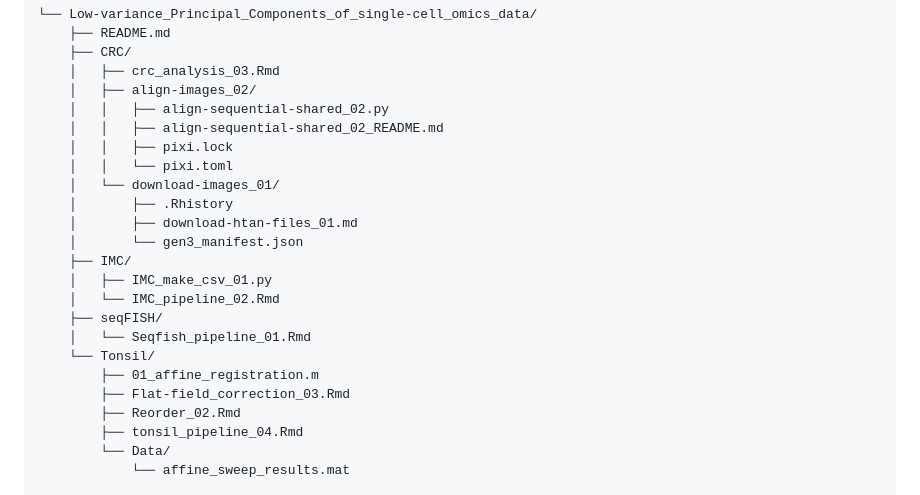
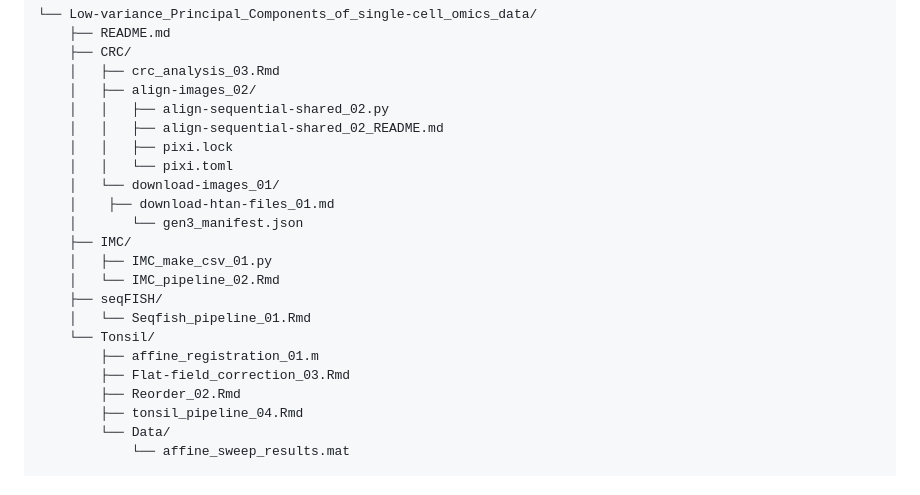
Before and after one commit to BlakeHiggins/Low-var_PCs_of_single-cells, a Markdown page: README.md, the part around one of its changes. Rendered like a GitHub page.

```diff
--- a/README.md
+++ b/README.md
@@ -15,8 +15,7 @@ This repository contains the analysis code for "Are low-variance Principal Compo
     │   │   ├── pixi.lock
     │   │   └── pixi.toml
     │   └── download-images_01/
-    │       ├── .Rhistory
-    │       ├── download-htan-files_01.md
+    │    ├── download-htan-files_01.md
     │       └── gen3_manifest.json
     ├── IMC/
     │   ├── IMC_make_csv_01.py
@@ -24,7 +23,7 @@ This repository contains the analysis code for "Are low-variance Principal Compo
     ├── seqFISH/
     │   └── Seqfish_pipeline_01.Rmd
     └── Tonsil/
-        ├── 01_affine_registration.m
+        ├── affine_registration_01.m
         ├── Flat-field_correction_03.Rmd
         ├── Reorder_02.Rmd
         ├── tonsil_pipeline_04.Rmd
```
Also changed, not shown: other parts of README.md (+1 -1 lines).
